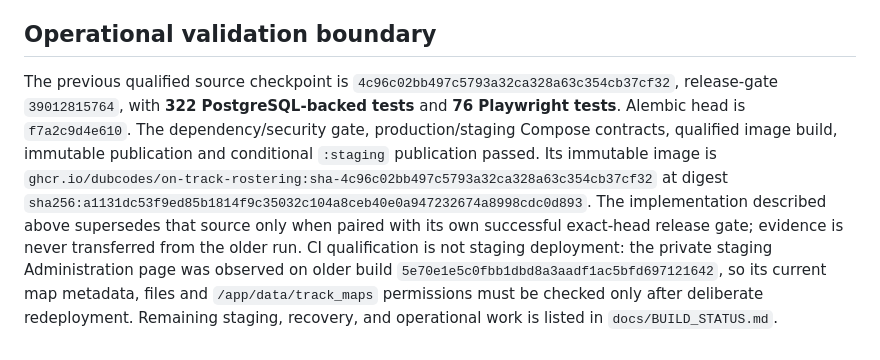
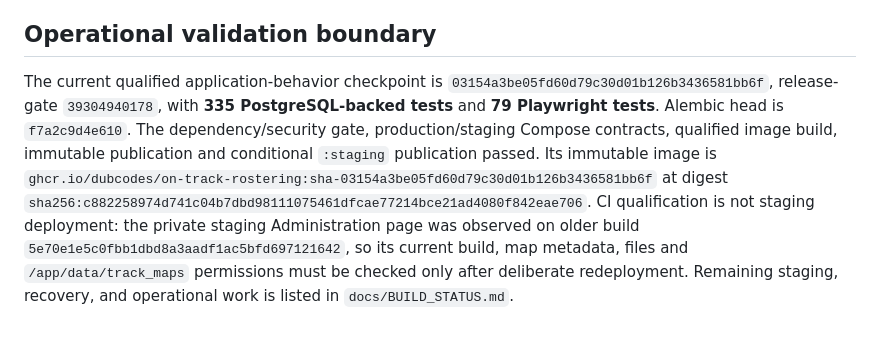
Before and after one commit to Dubcodes/on-track-rostering, a Markdown page: docs/IMPLEMENTATION_INVENTORY.md, the part around the change. Drawn GitHub-style.

Commit message:
Record Accounts and Crew qualification

```diff
--- a/docs/IMPLEMENTATION_INVENTORY.md
+++ b/docs/IMPLEMENTATION_INVENTORY.md
@@ -41,4 +41,4 @@ CI covers simultaneous first-draft creation, stale details/assignments/editor-af
 
 ## Operational validation boundary
 
-The previous qualified source checkpoint is `4c96c02bb497c5793a32ca328a63c354cb37cf32`, release-gate `39012815764`, with **322 PostgreSQL-backed tests** and **76 Playwright tests**. Alembic head is `f7a2c9d4e610`. The dependency/security gate, production/staging Compose contracts, qualified image build, immutable publication and conditional `:staging` publication passed. Its immutable image is `ghcr.io/dubcodes/on-track-rostering:sha-4c96c02bb497c5793a32ca328a63c354cb37cf32` at digest `sha256:a1131dc53f9ed85b1814f9c35032c104a8ceb40e0a947232674a8998cdc0d893`. The implementation described above supersedes that source only when paired with its own successful exact-head release gate; evidence is never transferred from the older run. CI qualification is not staging deployment: the private staging Administration page was observed on older build `5e70e1e5c0fbb1dbd8a3aadf1ac5bfd697121642`, so its current map metadata, files and `/app/data/track_maps` permissions must be checked only after deliberate redeployment. Remaining staging, recovery, and operational work is listed in `docs/BUILD_STATUS.md`.
+The current qualified application-behavior checkpoint is `03154a3be05fd60d79c30d01b126b3436581bb6f`, release-gate `39304940178`, with **335 PostgreSQL-backed tests** and **79 Playwright tests**. Alembic head is `f7a2c9d4e610`. The dependency/security gate, production/staging Compose contracts, qualified image build, immutable publication and conditional `:staging` publication passed. Its immutable image is `ghcr.io/dubcodes/on-track-rostering:sha-03154a3be05fd60d79c30d01b126b3436581bb6f` at digest `sha256:c882258974d741c04b7dbd98111075461dfcae77214bce21ad4080f842eae706`. CI qualification is not staging deployment: the private staging Administration page was observed on older build `5e70e1e5c0fbb1dbd8a3aadf1ac5bfd697121642`, so its current build, map metadata, files and `/app/data/track_maps` permissions must be checked only after deliberate redeployment. Remaining staging, recovery, and operational work is listed in `docs/BUILD_STATUS.md`.
```
Also changed, not shown: docs/BUILD_STATUS.md (+3 -3 lines), docs/TESTING.md (+1 -1 lines).
